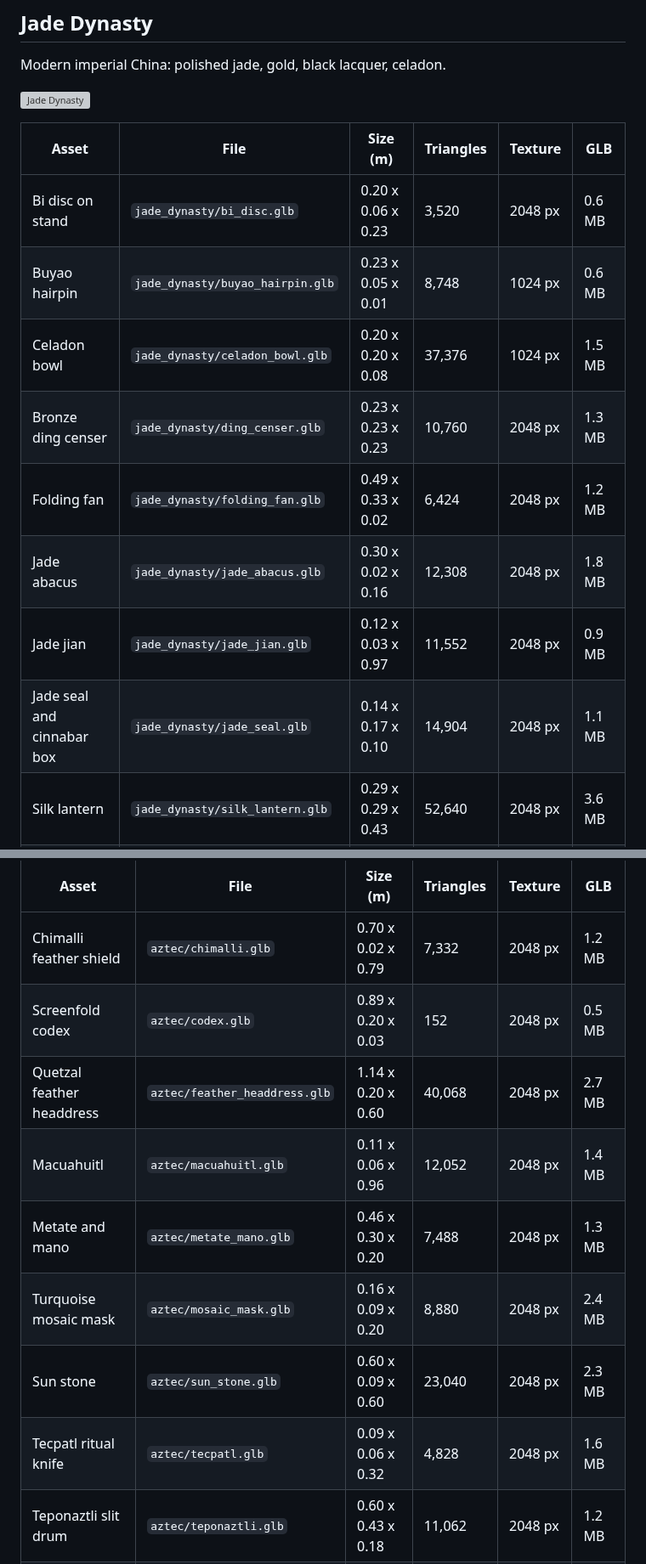
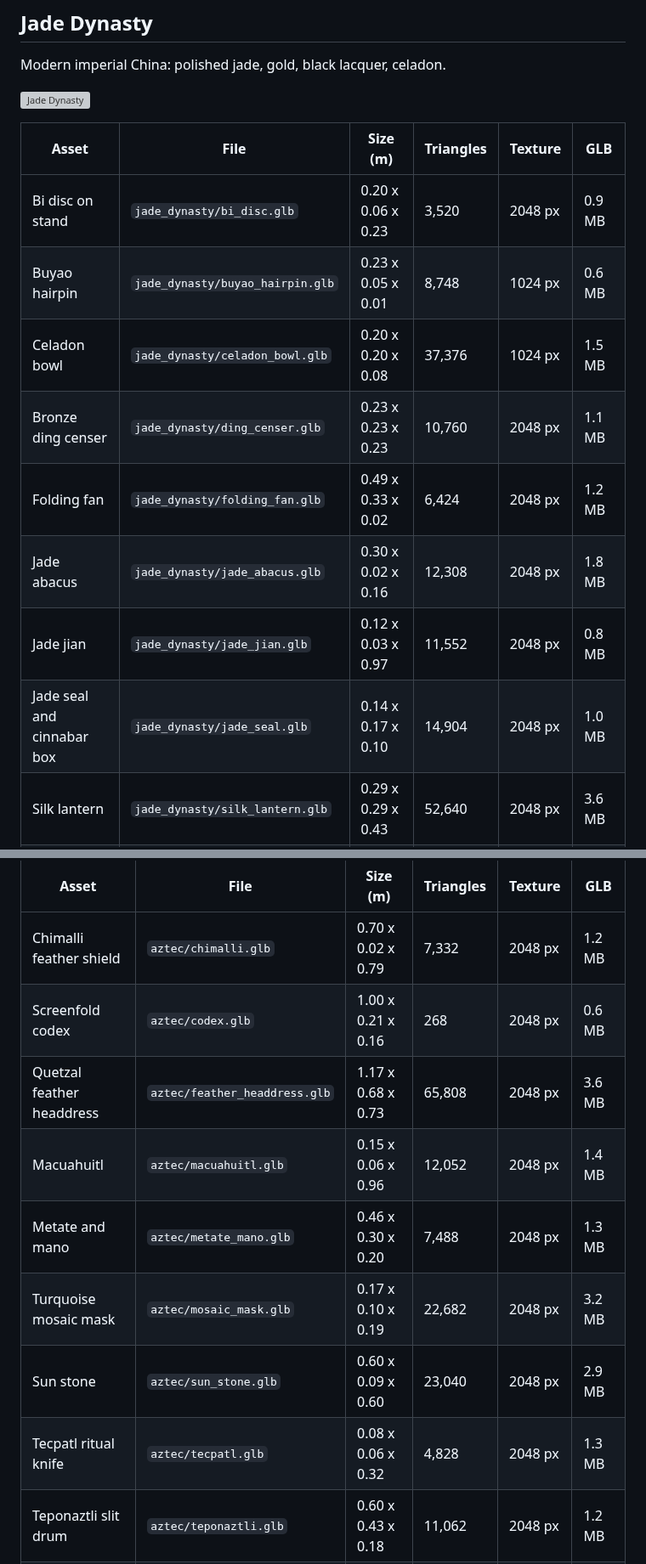
Before and after one commit to RadSan7/Asteroids, a Markdown page: assets/library/README.md, 2 parts joined by grey strips. Shown at 85% size. Drawn GitHub-style; grey boxes are pictures that could not be loaded.

```diff
--- a/assets/library/README.md
+++ b/assets/library/README.md
@@ -50,14 +100,14 @@ Modern imperial China: polished jade, gold, black lacquer, celadon.
 
 | Asset | File | Size (m) | Triangles | Texture | GLB |
 |---|---|---|---|---|---|
-| Bi disc on stand | `jade_dynasty/bi_disc.glb` | 0.20 x 0.06 x 0.23 | 3,520 | 2048 px | 0.6 MB |
+| Bi disc on stand | `jade_dynasty/bi_disc.glb` | 0.20 x 0.06 x 0.23 | 3,520 | 2048 px | 0.9 MB |
 | Buyao hairpin | `jade_dynasty/buyao_hairpin.glb` | 0.23 x 0.05 x 0.01 | 8,748 | 1024 px | 0.6 MB |
 | Celadon bowl | `jade_dynasty/celadon_bowl.glb` | 0.20 x 0.20 x 0.08 | 37,376 | 1024 px | 1.5 MB |
-| Bronze ding censer | `jade_dynasty/ding_censer.glb` | 0.23 x 0.23 x 0.23 | 10,760 | 2048 px | 1.3 MB |
+| Bronze ding censer | `jade_dynasty/ding_censer.glb` | 0.23 x 0.23 x 0.23 | 10,760 | 2048 px | 1.1 MB |
 | Folding fan | `jade_dynasty/folding_fan.glb` | 0.49 x 0.33 x 0.02 | 6,424 | 2048 px | 1.2 MB |
 | Jade abacus | `jade_dynasty/jade_abacus.glb` | 0.30 x 0.02 x 0.16 | 12,308 | 2048 px | 1.8 MB |
-| Jade jian | `jade_dynasty/jade_jian.glb` | 0.12 x 0.03 x 0.97 | 11,552 | 2048 px | 0.9 MB |
-| Jade seal and cinnabar box | `jade_dynasty/jade_seal.glb` | 0.14 x 0.17 x 0.10 | 14,904 | 2048 px | 1.1 MB |
+| Jade jian | `jade_dynasty/jade_jian.glb` | 0.12 x 0.03 x 0.97 | 11,552 | 2048 px | 0.8 MB |
+| Jade seal and cinnabar box | `jade_dynasty/jade_seal.glb` | 0.14 x 0.17 x 0.10 | 14,904 | 2048 px | 1.0 MB |
 | Silk lantern | `jade_dynasty/silk_lantern.glb` | 0.29 x 0.29 x 0.43 | 52,640 | 2048 px | 3.6 MB |
 | Zisha teapot | `jade_dynasty/zisha_teapot.glb` | 0.23 x 0.15 x 0.12 | 33,288 | 2048 px | 1.7 MB |
 
@@ -108,13 +158,13 @@ Mexica, c. 1400-1521. Obsidian weapons, mosaics, featherwork, daily tools.
 | Asset | File | Size (m) | Triangles | Texture | GLB |
 |---|---|---|---|---|---|
 | Chimalli feather shield | `aztec/chimalli.glb` | 0.70 x 0.02 x 0.79 | 7,332 | 2048 px | 1.2 MB |
-| Screenfold codex | `aztec/codex.glb` | 0.89 x 0.20 x 0.03 | 152 | 2048 px | 0.5 MB |
-| Quetzal feather headdress | `aztec/feather_headdress.glb` | 1.14 x 0.20 x 0.60 | 40,068 | 2048 px | 2.7 MB |
-| Macuahuitl | `aztec/macuahuitl.glb` | 0.11 x 0.06 x 0.96 | 12,052 | 2048 px | 1.4 MB |
+| Screenfold codex | `aztec/codex.glb` | 1.00 x 0.21 x 0.16 | 268 | 2048 px | 0.6 MB |
+| Quetzal feather headdress | `aztec/feather_headdress.glb` | 1.17 x 0.68 x 0.73 | 65,808 | 2048 px | 3.6 MB |
+| Macuahuitl | `aztec/macuahuitl.glb` | 0.15 x 0.06 x 0.96 | 12,052 | 2048 px | 1.4 MB |
 | Metate and mano | `aztec/metate_mano.glb` | 0.46 x 0.30 x 0.20 | 7,488 | 2048 px | 1.3 MB |
-| Turquoise mosaic mask | `aztec/mosaic_mask.glb` | 0.16 x 0.09 x 0.20 | 8,880 | 2048 px | 2.4 MB |
-| Sun stone | `aztec/sun_stone.glb` | 0.60 x 0.09 x 0.60 | 23,040 | 2048 px | 2.3 MB |
-| Tecpatl ritual knife | `aztec/tecpatl.glb` | 0.09 x 0.06 x 0.32 | 4,828 | 2048 px | 1.6 MB |
+| Turquoise mosaic mask | `aztec/mosaic_mask.glb` | 0.17 x 0.10 x 0.19 | 22,682 | 2048 px | 3.2 MB |
+| Sun stone | `aztec/sun_stone.glb` | 0.60 x 0.09 x 0.60 | 23,040 | 2048 px | 2.9 MB |
+| Tecpatl ritual knife | `aztec/tecpatl.glb` | 0.08 x 0.06 x 0.32 | 4,828 | 2048 px | 1.3 MB |
 | Teponaztli slit drum | `aztec/teponaztli.glb` | 0.60 x 0.43 x 0.18 | 11,062 | 2048 px | 1.2 MB |
 | Tripod bowl | `aztec/tripod_bowl.glb` | 0.28 x 0.28 x 0.11 | 35,152 | 2048 px | 1.8 MB |
 
```
Also changed, not shown: other parts of assets/library/README.md (+67 -17 lines), assets/library/egypt/_review.jpg, assets/library/egypt/khopesh.jpg, assets/library/egypt/sistrum.jpg, 5 other files.
